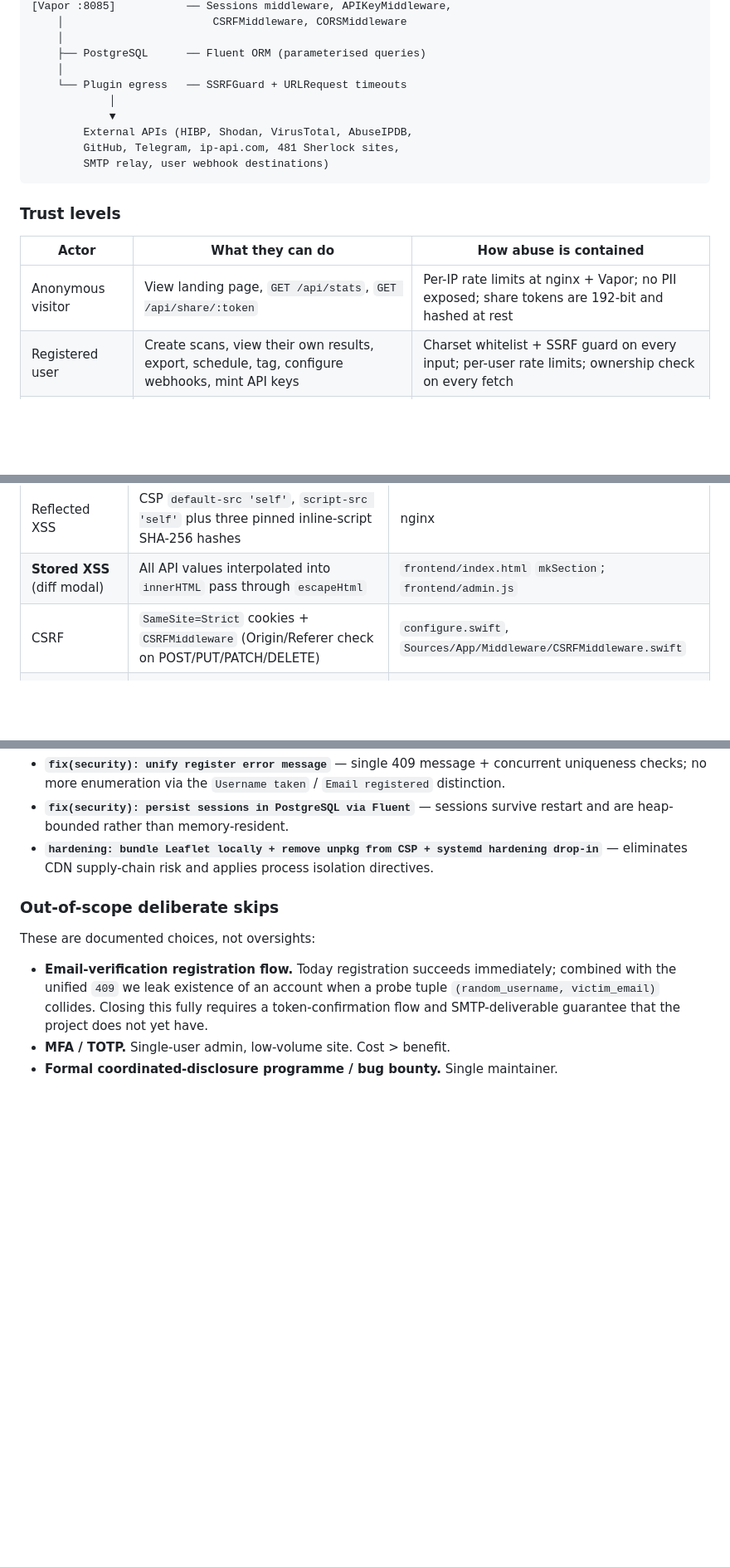
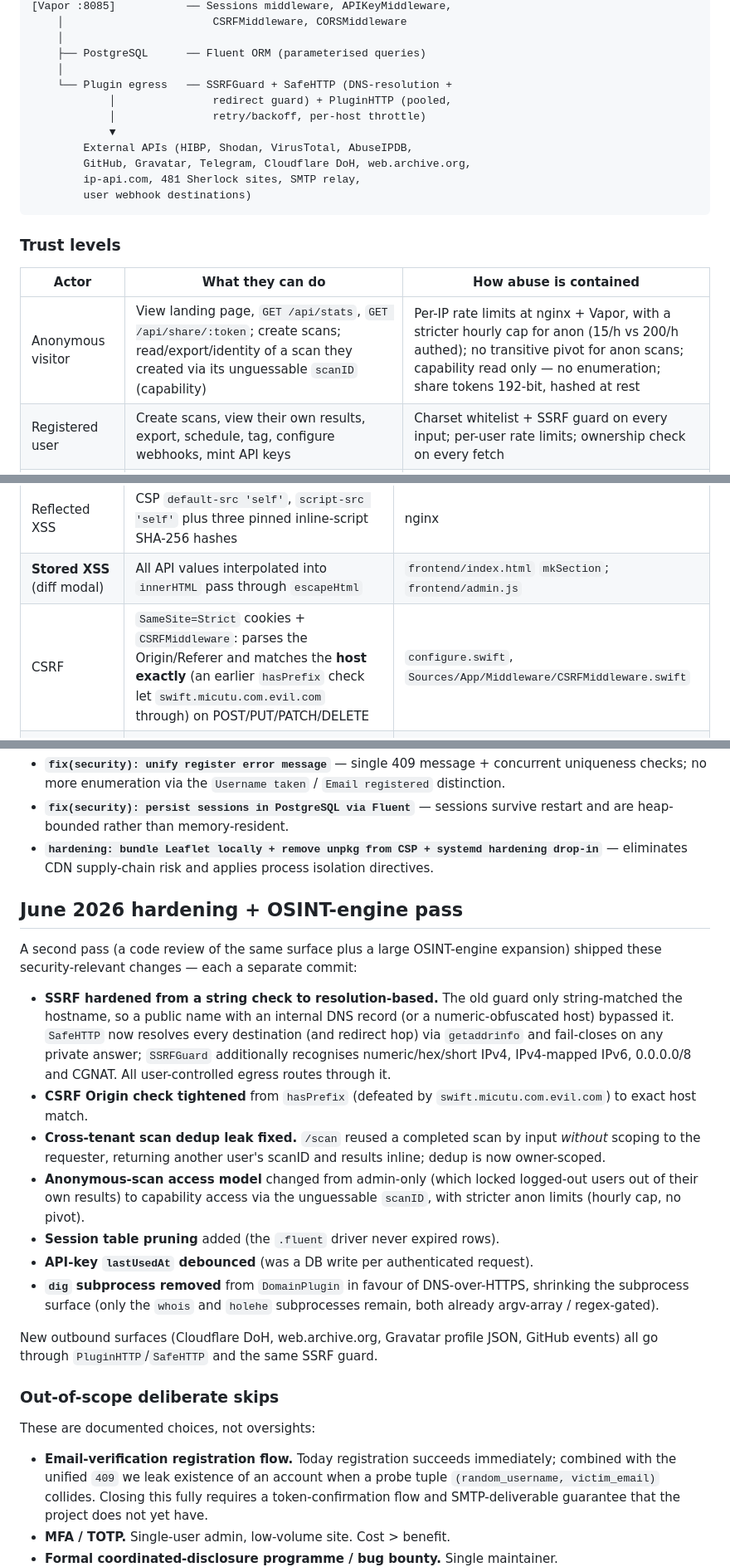
Before and after one commit to Alexandru2984/Digital-Footprint-Tracker, a Markdown page: SECURITY.md, 3 parts joined by grey strips. Shown at 83% size. Drawn GitHub-style; blank space fills up the shorter version.

Commit message:
docs: align SECURITY.md with hardened SSRF/CSRF, capability access, engine changes

````diff
--- a/SECURITY.md
+++ b/SECURITY.md
@@ -48,19 +48,21 @@ If you believe you have found a security issue in this project:
     │
     ├── PostgreSQL      ── Fluent ORM (parameterised queries)
     │
-    └── Plugin egress   ── SSRFGuard + URLRequest timeouts
-            │
+    └── Plugin egress   ── SSRFGuard + SafeHTTP (DNS-resolution +
+            │               redirect guard) + PluginHTTP (pooled,
+            │               retry/backoff, per-host throttle)
             ▼
         External APIs (HIBP, Shodan, VirusTotal, AbuseIPDB,
-        GitHub, Telegram, ip-api.com, 481 Sherlock sites,
-        SMTP relay, user webhook destinations)
+        GitHub, Gravatar, Telegram, Cloudflare DoH, web.archive.org,
+        ip-api.com, 481 Sherlock sites, SMTP relay,
+        user webhook destinations)
 ```
 
 ### Trust levels
 
 | Actor                | What they can do                                                                                  | How abuse is contained                                                                                       |
 |----------------------|---------------------------------------------------------------------------------------------------|--------------------------------------------------------------------------------------------------------------|
-| Anonymous visitor    | View landing page, `GET /api/stats`, `GET /api/share/:token`                                      | Per-IP rate limits at nginx + Vapor; no PII exposed; share tokens are 192-bit and hashed at rest             |
+| Anonymous visitor    | View landing page, `GET /api/stats`, `GET /api/share/:token`; create scans; read/export/identity of a scan they created via its unguessable `scanID` (capability) | Per-IP rate limits at nginx + Vapor, with a stricter hourly cap for anon (15/h vs 200/h authed); no transitive pivot for anon scans; capability read only — no enumeration; share tokens 192-bit, hashed at rest |
 | Registered user      | Create scans, view their own results, export, schedule, tag, configure webhooks, mint API keys    | Charset whitelist + SSRF guard on every input; per-user rate limits; ownership check on every fetch          |
 | Admin user           | View all scans (with PII masked), audit log, metrics                                              | Seeded from `.env` only; `isAdmin` check at every admin endpoint; every privileged action is audit-logged    |
 | Plugin output        | Returns `rawData` strings that the server persists and renders                                    | Byte cap 8 KB; `source`/`type` cap 64 chars; `confidenceScore` clamped `[0.0, 1.0]`; HTML-escaped on render  |
@@ -88,7 +90,7 @@ socket peer address.
 | MIME sniffing                   | `X-Content-Type-Options: nosniff`                                                                | nginx                                                  |
 | Reflected XSS                   | CSP `default-src 'self'`, `script-src 'self'` plus three pinned inline-script SHA-256 hashes      | nginx                                                  |
 | **Stored XSS** (diff modal)     | All API values interpolated into `innerHTML` pass through `escapeHtml`                            | `frontend/index.html` `mkSection`; `frontend/admin.js` |
-| CSRF                            | `SameSite=Strict` cookies + `CSRFMiddleware` (Origin/Referer check on POST/PUT/PATCH/DELETE)     | `configure.swift`, `Sources/App/Middleware/CSRFMiddleware.swift` |
+| CSRF                            | `SameSite=Strict` cookies + `CSRFMiddleware`: parses the Origin/Referer and matches the **host exactly** (an earlier `hasPrefix` check let `swift.micutu.com.evil.com` through) on POST/PUT/PATCH/DELETE | `configure.swift`, `Sources/App/Middleware/CSRFMiddleware.swift` |
 | Camera / mic / geolocation      | `Permissions-Policy: camera=(), microphone=(), geolocation=()`                                   | nginx                                                  |
 | Third-party CDN takeover        | All frontend dependencies bundled locally (d3.min.js, leaflet.css/js, tailwind.css). CSP allows only `'self'` and two specific analytics origins | `frontend/`, nginx                       |
 
@@ -248,6 +255,35 @@ Selected fixes (every one of these is a separate commit, viewable via
   systemd hardening drop-in`** — eliminates CDN supply-chain risk and
   applies process isolation directives.
 
+## June 2026 hardening + OSINT-engine pass
+
+A second pass (a code review of the same surface plus a large OSINT-engine
+expansion) shipped these security-relevant changes — each a separate commit:
+
+- **SSRF hardened from a string check to resolution-based.** The old guard
+  only string-matched the hostname, so a public name with an internal DNS
+  record (or a numeric-obfuscated host) bypassed it. `SafeHTTP` now resolves
+  every destination (and redirect hop) via `getaddrinfo` and fail-closes on any
+  private answer; `SSRFGuard` additionally recognises numeric/hex/short IPv4,
+  IPv4-mapped IPv6, 0.0.0.0/8 and CGNAT. All user-controlled egress routes
+  through it.
+- **CSRF Origin check tightened** from `hasPrefix` (defeated by
+  `swift.micutu.com.evil.com`) to exact host match.
+- **Cross-tenant scan dedup leak fixed.** `/scan` reused a completed scan by
+  input *without* scoping to the requester, returning another user's scanID and
+  results inline; dedup is now owner-scoped.
+- **Anonymous-scan access model** changed from admin-only (which locked
+  logged-out users out of their own results) to capability access via the
+  unguessable `scanID`, with stricter anon limits (hourly cap, no pivot).
+- **Session table pruning** added (the `.fluent` driver never expired rows).
+- **API-key `lastUsedAt` debounced** (was a DB write per authenticated request).
+- **`dig` subprocess removed** from `DomainPlugin` in favour of DNS-over-HTTPS,
+  shrinking the subprocess surface (only the `whois` and `holehe` subprocesses
+  remain, both already argv-array / regex-gated).
+
+New outbound surfaces (Cloudflare DoH, web.archive.org, Gravatar profile JSON,
+GitHub events) all go through `PluginHTTP`/`SafeHTTP` and the same SSRF guard.
+
 ### Out-of-scope deliberate skips
 
 These are documented choices, not oversights:
````
Also changed, not shown: other parts of SECURITY.md (+12 -7 lines).
